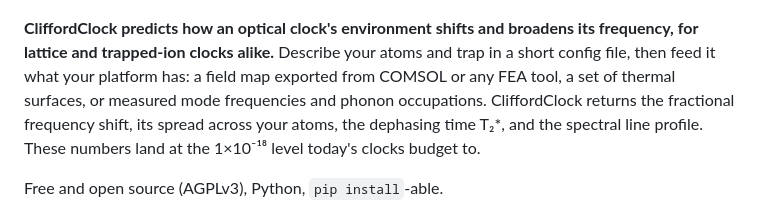
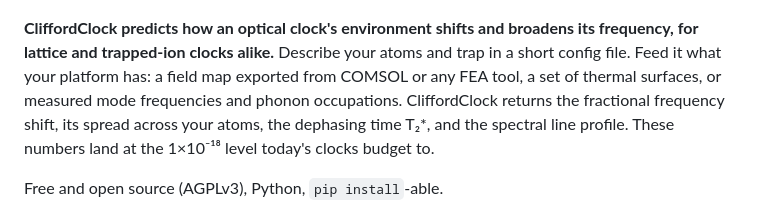
Before and after one commit to velar-mbr/CliffordClock, a Markdown page: README.md, the part around the change. Rendered like a GitHub page.

Commit message:
Split the platform-input sentence

```diff
--- a/README.md
+++ b/README.md
@@ -11,9 +11,9 @@
 
 **CliffordClock predicts how an optical clock's environment shifts and
 broadens its frequency, for lattice and trapped-ion clocks alike.**
-Describe your atoms and trap in a short config file, then feed it what
-your platform has: a field map exported from COMSOL or any FEA tool, a
-set of thermal surfaces, or measured mode frequencies and phonon
+Describe your atoms and trap in a short config file. Feed it what your
+platform has: a field map exported from COMSOL or any FEA tool, a set
+of thermal surfaces, or measured mode frequencies and phonon
 occupations. CliffordClock returns the fractional frequency shift, its
 spread across your atoms, the dephasing time T₂*, and the spectral
 line profile. These numbers land at the 1×10⁻¹⁸ level today's clocks
```
